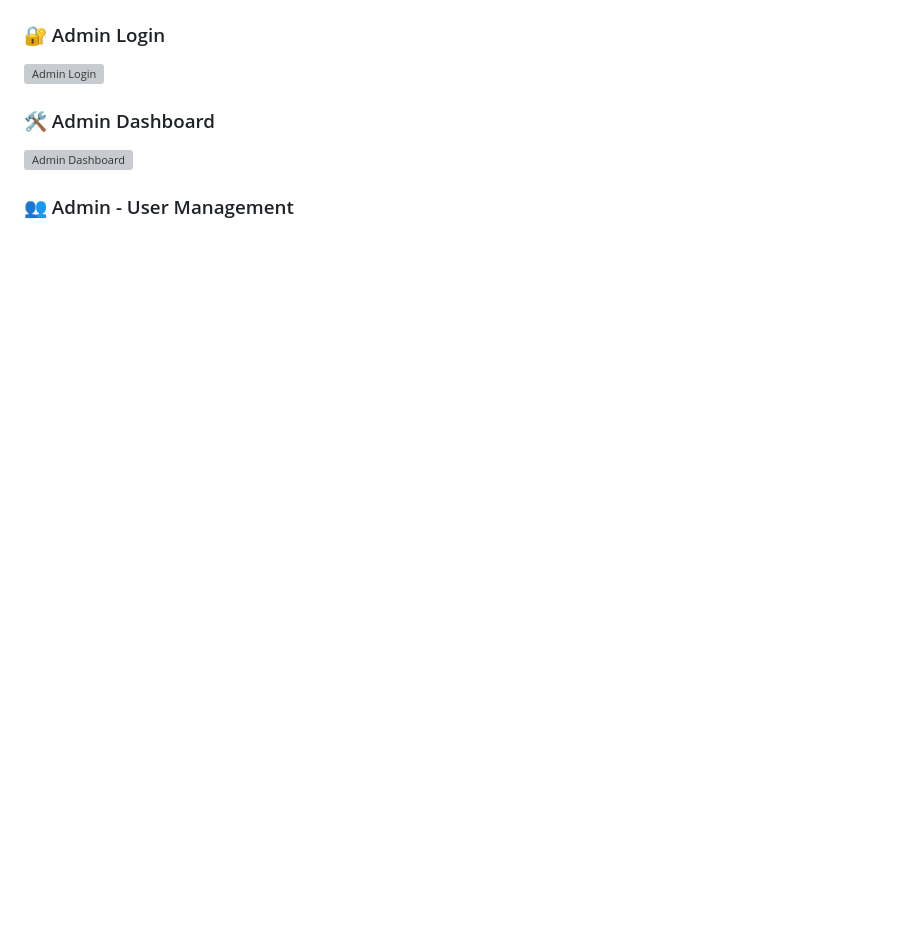
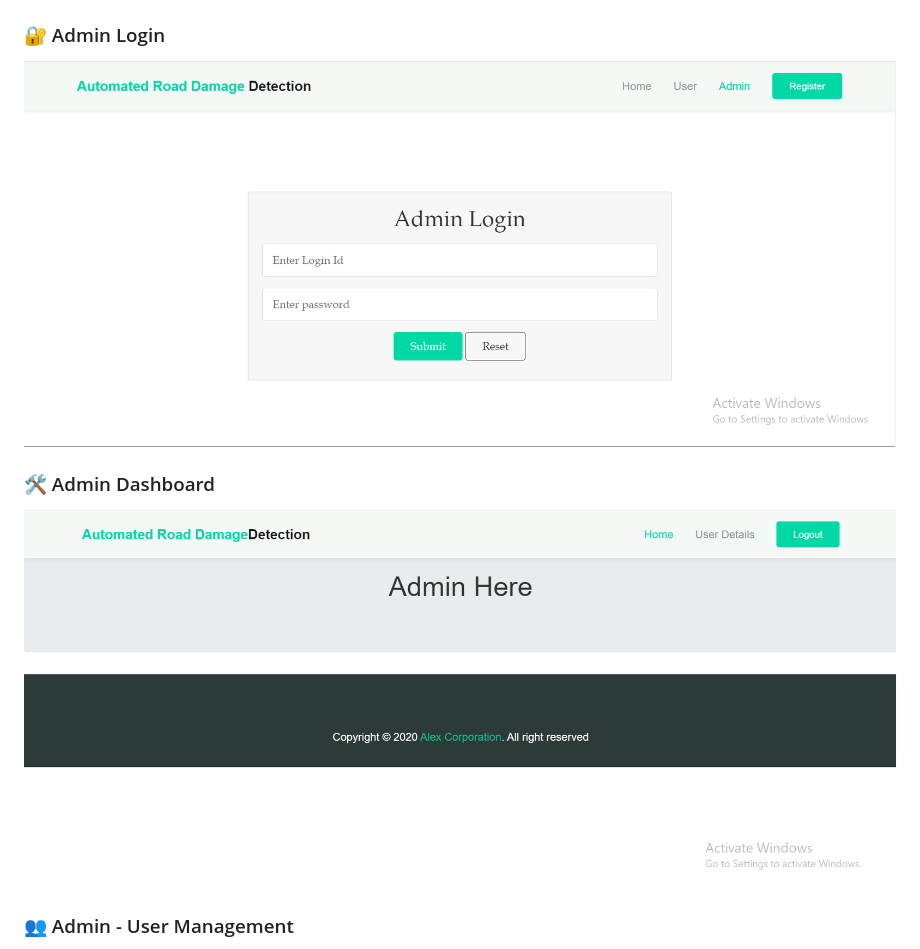
Before and after one commit to sujitha1706/Automated-Road-Damage-Detection-Using-UAV-Images-And-Deep-Learning-Techniques-Major-Project-, a Markdown page: README.md, the part around one of its changes. GitHub-like rendering; blank space fills up the shorter version; grey boxes are pictures that could not be loaded.

```diff
--- a/README.md
+++ b/README.md
@@ -196,8 +195,8 @@ python manage.py runserver
 
 ### 🔐 Admin Login
-![Admin Login](image8.png)
+![Admin Login](image3.png)
 
 ### 🛠️ Admin Dashboard
-![Admin Dashboard](image9.png)
+![Admin Dashboard](image4.png)
 
 ### 👥 Admin - User Management
```
Also changed, not shown: other parts of README.md (+7 -11 lines).
